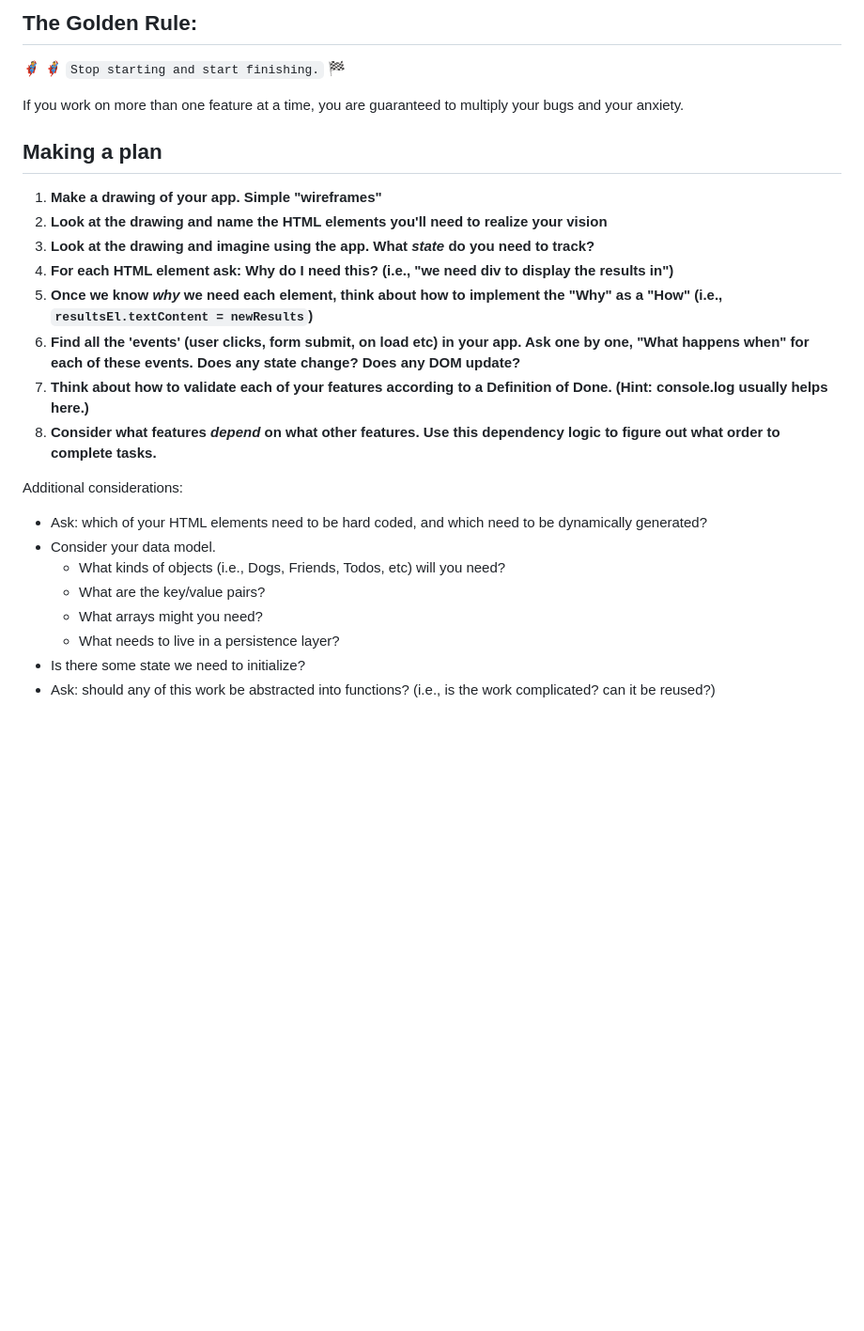
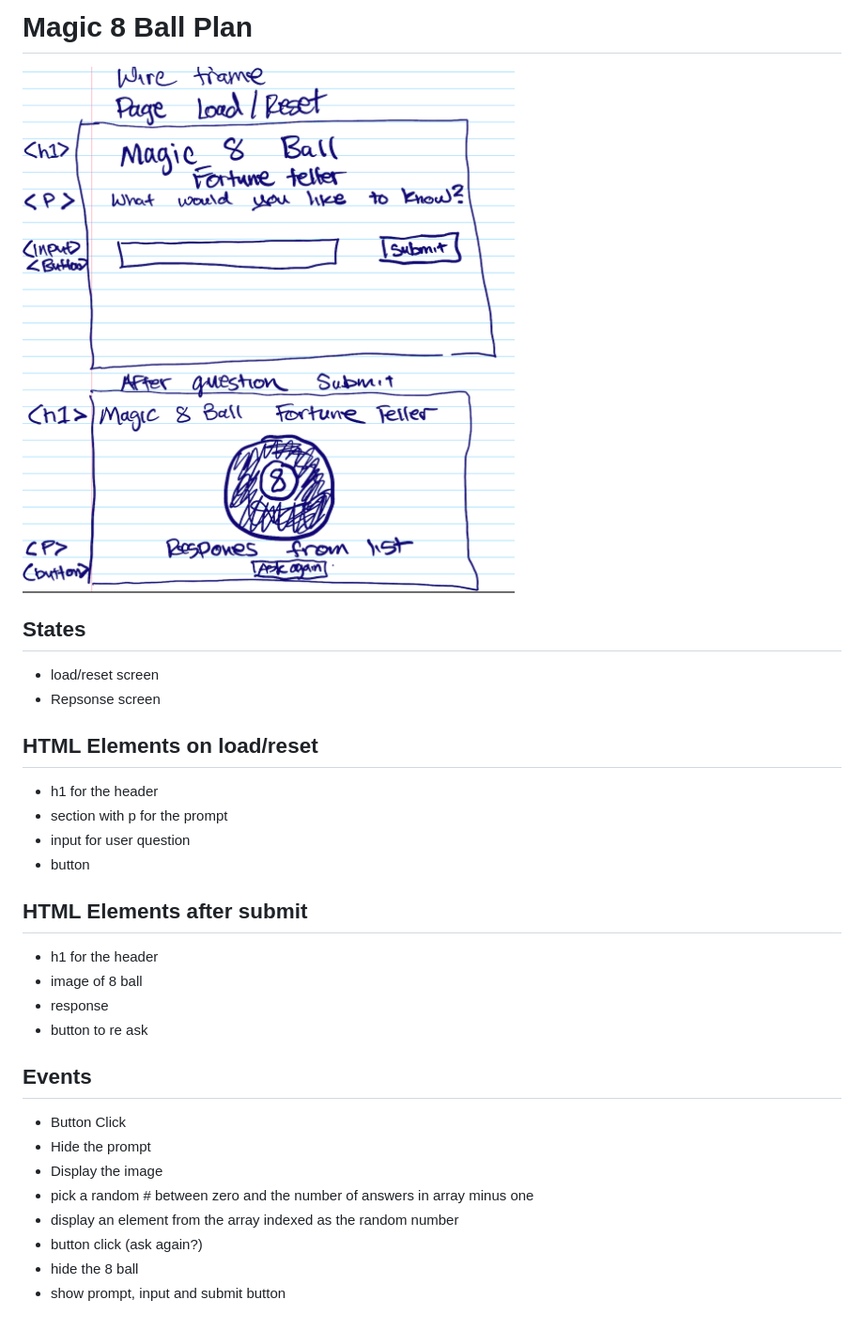
Before and after one commit to anthony-t-woo/fortune-teller, a Markdown page: README.md, the part around the change. Shown: that part at 94% size. Drawn GitHub-style; pictures changed too: assets/wireframe.png (added); blank space fills up the shorter version.

Commit message:
add wireframe and plan to Readme

```diff
--- a/README.md
+++ b/README.md
@@ -1,27 +1,33 @@
-## The Golden Rule:
+# Magic 8 Ball Plan
 
-🦸 🦸‍♂️ `Stop starting and start finishing.` 🏁
+![wireframe for magic 8 ball app](./assets/wireframe.png)
 
-If you work on more than one feature at a time, you are guaranteed to multiply your bugs and your anxiety.
+## States
 
-## Making a plan
+-   load/reset screen
+-   Repsonse screen
 
-1. **Make a drawing of your app. Simple "wireframes"**
-1. **Look at the drawing and name the HTML elements you'll need to realize your vision**
-1. **Look at the drawing and imagine using the app. What _state_ do you need to track?**
-1. **For each HTML element ask: Why do I need this? (i.e., "we need div to display the results in")**
-1. **Once we know _why_ we need each element, think about how to implement the "Why" as a "How" (i.e., `resultsEl.textContent = newResults`)**
-1. **Find all the 'events' (user clicks, form submit, on load etc) in your app. Ask one by one, "What happens when" for each of these events. Does any state change? Does any DOM update?**
-1. **Think about how to validate each of your features according to a Definition of Done. (Hint: console.log usually helps here.)**
-1. **Consider what features _depend_ on what other features. Use this dependency logic to figure out what order to complete tasks.**
+## HTML Elements on load/reset
 
-Additional considerations:
+-   h1 for the header
+-   section with p for the prompt
+-   input for user question
+-   button
 
--   Ask: which of your HTML elements need to be hard coded, and which need to be dynamically generated?
--   Consider your data model.
-    -   What kinds of objects (i.e., Dogs, Friends, Todos, etc) will you need?
-    -   What are the key/value pairs?
-    -   What arrays might you need?
-    -   What needs to live in a persistence layer?
--   Is there some state we need to initialize?
--   Ask: should any of this work be abstracted into functions? (i.e., is the work complicated? can it be reused?)
+## HTML Elements after submit
+
+-   h1 for the header
+-   image of 8 ball
+-   response
+-   button to re ask
+
+## Events
+
+-   Button Click
+-   Hide the prompt
+-   Display the image
+-   pick a random # between zero and the number of answers in array minus one
+-   display an element from the array indexed as the random number
+-   button click (ask again?)
+-   hide the 8 ball
+-   show prompt, input and submit button
```
